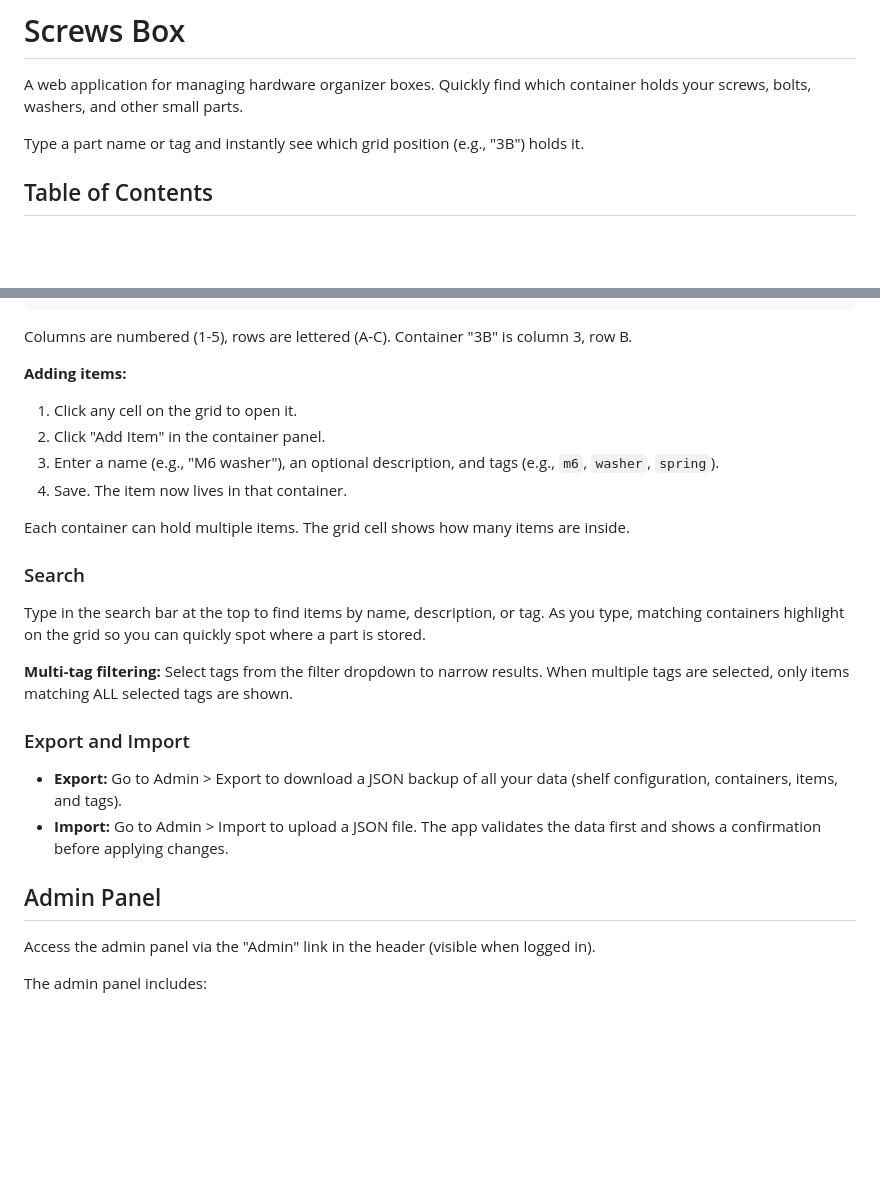
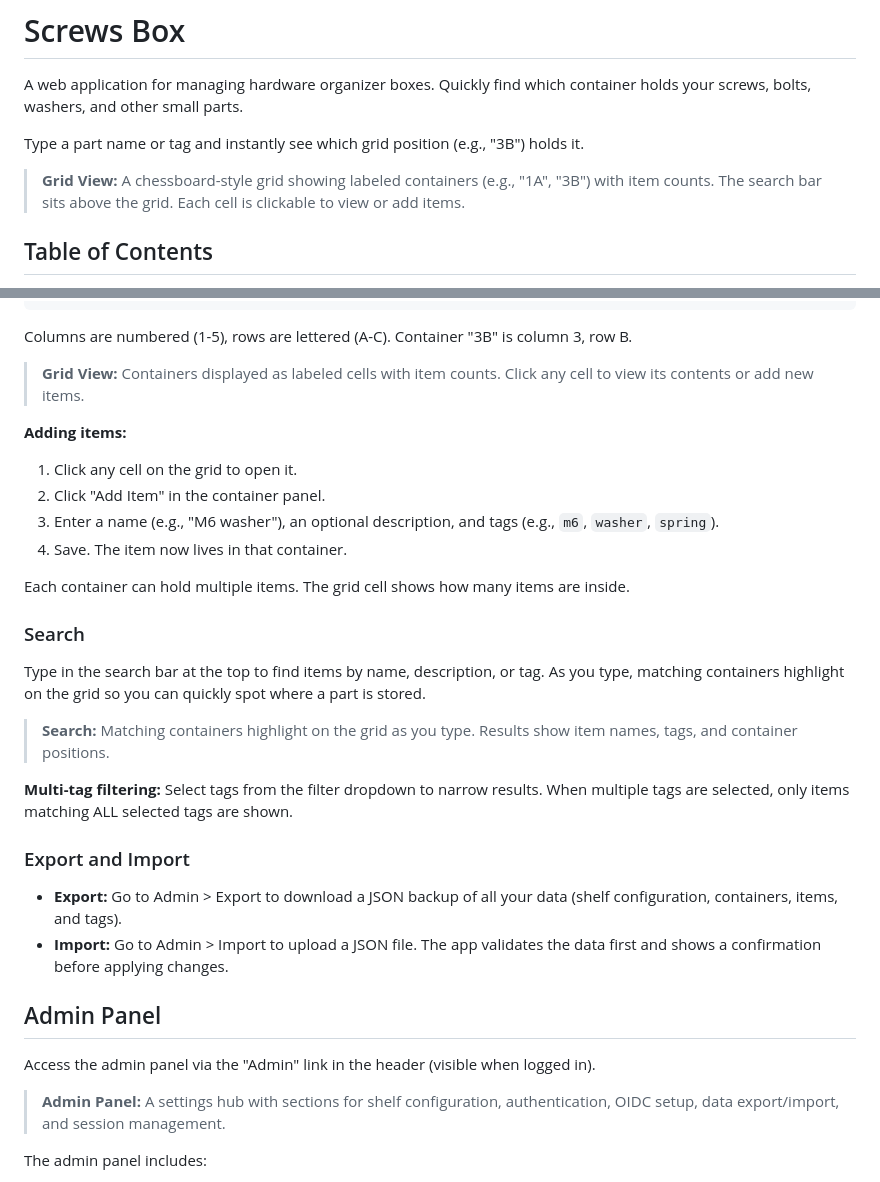
Before and after one commit to richie-tt/screws-box, a Markdown page: README.md, 2 parts joined by grey strips. GitHub-like rendering; blank space fills up the shorter version.

Commit message:
docs(17-02): replace screenshot placeholders with descriptive blockquotes
Co-Authored-By: Claude Opus 4.6 (1M context) <noreply@anthropic.com>

```diff
--- a/README.md
+++ b/README.md
@@ -4,7 +4,7 @@ A web application for managing hardware organizer boxes. Quickly find which cont
 
 Type a part name or tag and instantly see which grid position (e.g., "3B") holds it.
 
-<!-- Screenshot: Main grid view -->
+> **Grid View:** A chessboard-style grid showing labeled containers (e.g., "1A", "3B") with item counts. The search bar sits above the grid. Each cell is clickable to view or add items.
 
 ## Table of Contents
 
@@ -190,7 +190,7 @@ C  |    |    |    |    |    |
 
 Columns are numbered (1-5), rows are lettered (A-C). Container "3B" is column 3, row B.
 
-<!-- Screenshot: Grid view with containers -->
+> **Grid View:** Containers displayed as labeled cells with item counts. Click any cell to view its contents or add new items.
 
 **Adding items:**
 
@@ -205,7 +205,7 @@ Each container can hold multiple items. The grid cell shows how many items are i
 
 Type in the search bar at the top to find items by name, description, or tag. As you type, matching containers highlight on the grid so you can quickly spot where a part is stored.
 
-<!-- Screenshot: Search results with highlights -->
+> **Search:** Matching containers highlight on the grid as you type. Results show item names, tags, and container positions.
 
 **Multi-tag filtering:** Select tags from the filter dropdown to narrow results. When multiple tags are selected, only items matching ALL selected tags are shown.
 
@@ -218,7 +218,7 @@ Type in the search bar at the top to find items by name, description, or tag. As
 
 Access the admin panel via the "Admin" link in the header (visible when logged in).
 
-<!-- Screenshot: Admin panel -->
+> **Admin Panel:** A settings hub with sections for shelf configuration, authentication, OIDC setup, data export/import, and session management.
 
 The admin panel includes:
 
```
